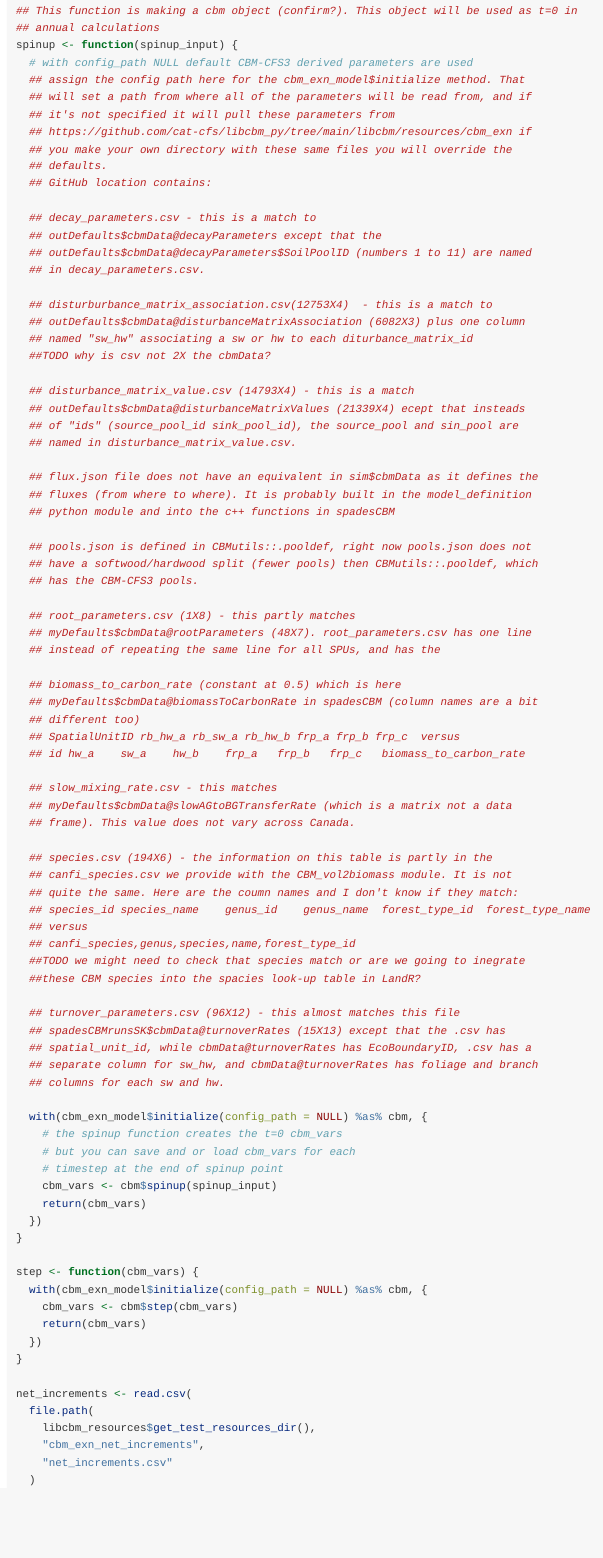
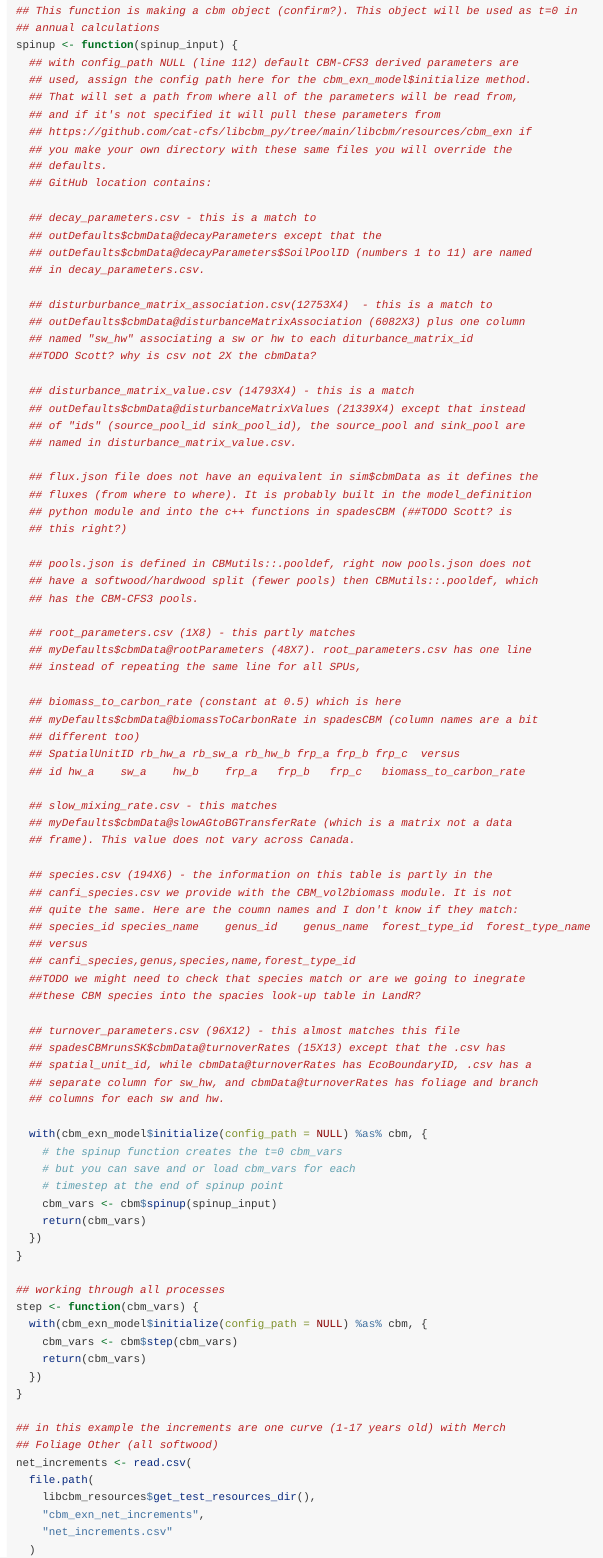
Before and after one commit to PredictiveEcology/libcbmr, an R Markdown document (vignettes/libcbmr-examplesNOTES.Rmd): the page in a window 1100 px wide, from 630 px down. Rendered offline with R 4.5, knitr and Pandoc, with nearby package versions.

Commit message:
Celine comments

```diff
--- a/vignettes/libcbmr-examplesNOTES.Rmd
+++ b/vignettes/libcbmr-examplesNOTES.Rmd
@@ -48,10 +48,10 @@ output_processor <- libcbm_output_processor()
 ## This function is making a cbm object (confirm?). This object will be used as t=0 in
 ## annual calculations
 spinup <- function(spinup_input) {
-  # with config_path NULL default CBM-CFS3 derived parameters are used
-  ## assign the config path here for the cbm_exn_model$initialize method. That
-  ## will set a path from where all of the parameters will be read from, and if
-  ## it's not specified it will pull these parameters from
+  ## with config_path NULL (line 112) default CBM-CFS3 derived parameters are
+  ## used, assign the config path here for the cbm_exn_model$initialize method.
+  ## That will set a path from where all of the parameters will be read from,
+  ## and if it's not specified it will pull these parameters from
   ## https://github.com/cat-cfs/libcbm_py/tree/main/libcbm/resources/cbm_exn if
   ## you make your own directory with these same files you will override the
   ## defaults.
@@ -65,16 +65,17 @@ spinup <- function(spinup_input) {
   ## disturburbance_matrix_association.csv(12753X4)  - this is a match to
   ## outDefaults$cbmData@disturbanceMatrixAssociation (6082X3) plus one column
   ## named "sw_hw" associating a sw or hw to each diturbance_matrix_id
-  ##TODO why is csv not 2X the cbmData?
+  ##TODO Scott? why is csv not 2X the cbmData?
 
   ## disturbance_matrix_value.csv (14793X4) - this is a match
-  ## outDefaults$cbmData@disturbanceMatrixValues (21339X4) ecept that insteads
-  ## of "ids" (source_pool_id sink_pool_id), the source_pool and sin_pool are
+  ## outDefaults$cbmData@disturbanceMatrixValues (21339X4) except that instead
+  ## of "ids" (source_pool_id sink_pool_id), the source_pool and sink_pool are
   ## named in disturbance_matrix_value.csv.
 
   ## flux.json file does not have an equivalent in sim$cbmData as it defines the
   ## fluxes (from where to where). It is probably built in the model_definition
-  ## python module and into the c++ functions in spadesCBM
+  ## python module and into the c++ functions in spadesCBM (##TODO Scott? is
+  ## this right?)
 
   ## pools.json is defined in CBMutils::.pooldef, right now pools.json does not
   ## have a softwood/hardwood split (fewer pools) then CBMutils::.pooldef, which
@@ -82,7 +83,7 @@ spinup <- function(spinup_input) {
 
   ## root_parameters.csv (1X8) - this partly matches
   ## myDefaults$cbmData@rootParameters (48X7). root_parameters.csv has one line
-  ## instead of repeating the same line for all SPUs, and has the
+  ## instead of repeating the same line for all SPUs,
 
   ## biomass_to_carbon_rate (constant at 0.5) which is here
   ## myDefaults$cbmData@biomassToCarbonRate in spadesCBM (column names are a bit
@@ -118,6 +119,7 @@ spinup <- function(spinup_input) {
   })
 }
 
+## working through all processes
 step <- function(cbm_vars) {
   with(cbm_exn_model$initialize(config_path = NULL) %as% cbm, {
     cbm_vars <- cbm$step(cbm_vars)
@@ -125,6 +127,8 @@ step <- function(cbm_vars) {
   })
 }
 
+## in this example the increments are one curve (1-17 years old) with Merch
+## Foliage Other (all softwood)
 net_increments <- read.csv(
   file.path(
     libcbm_resources$get_test_resources_dir(),
```
